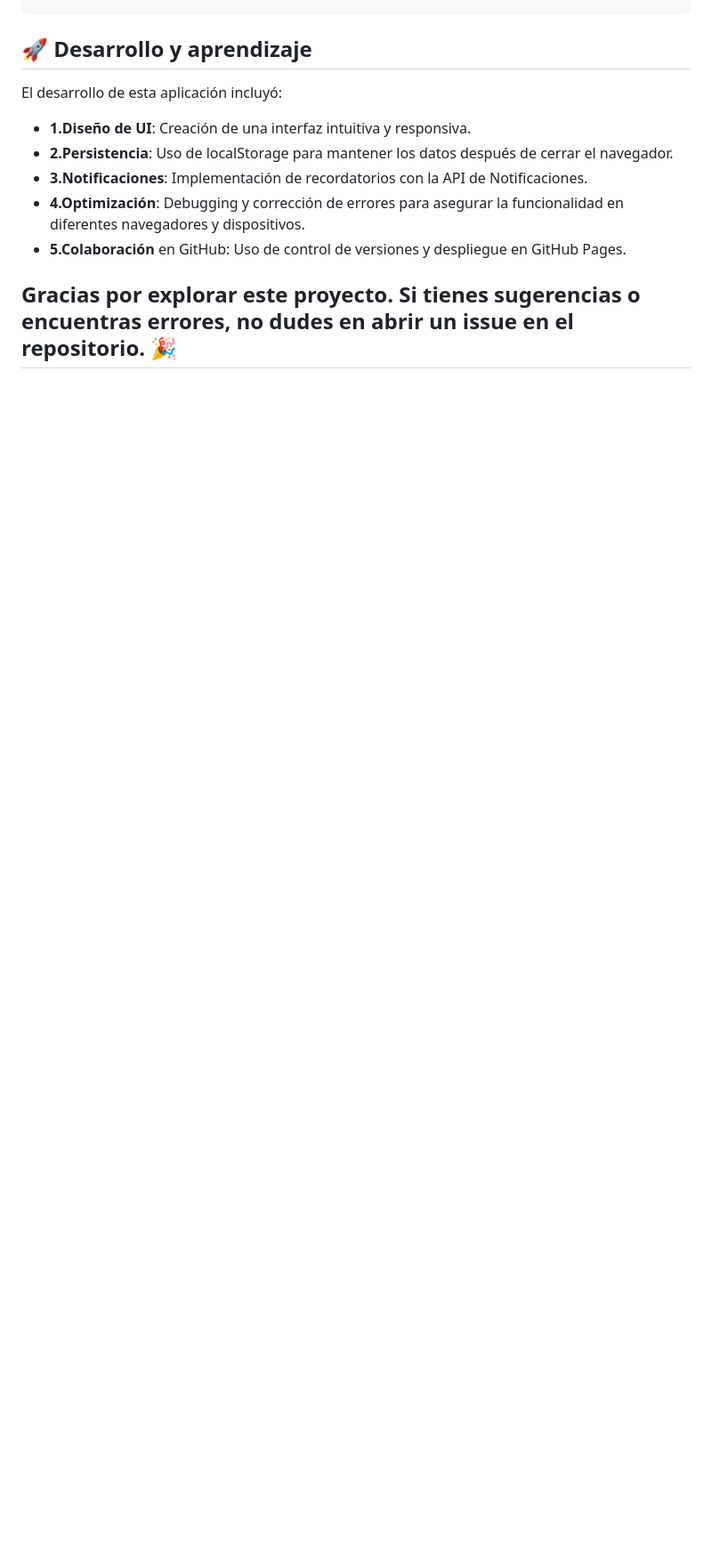
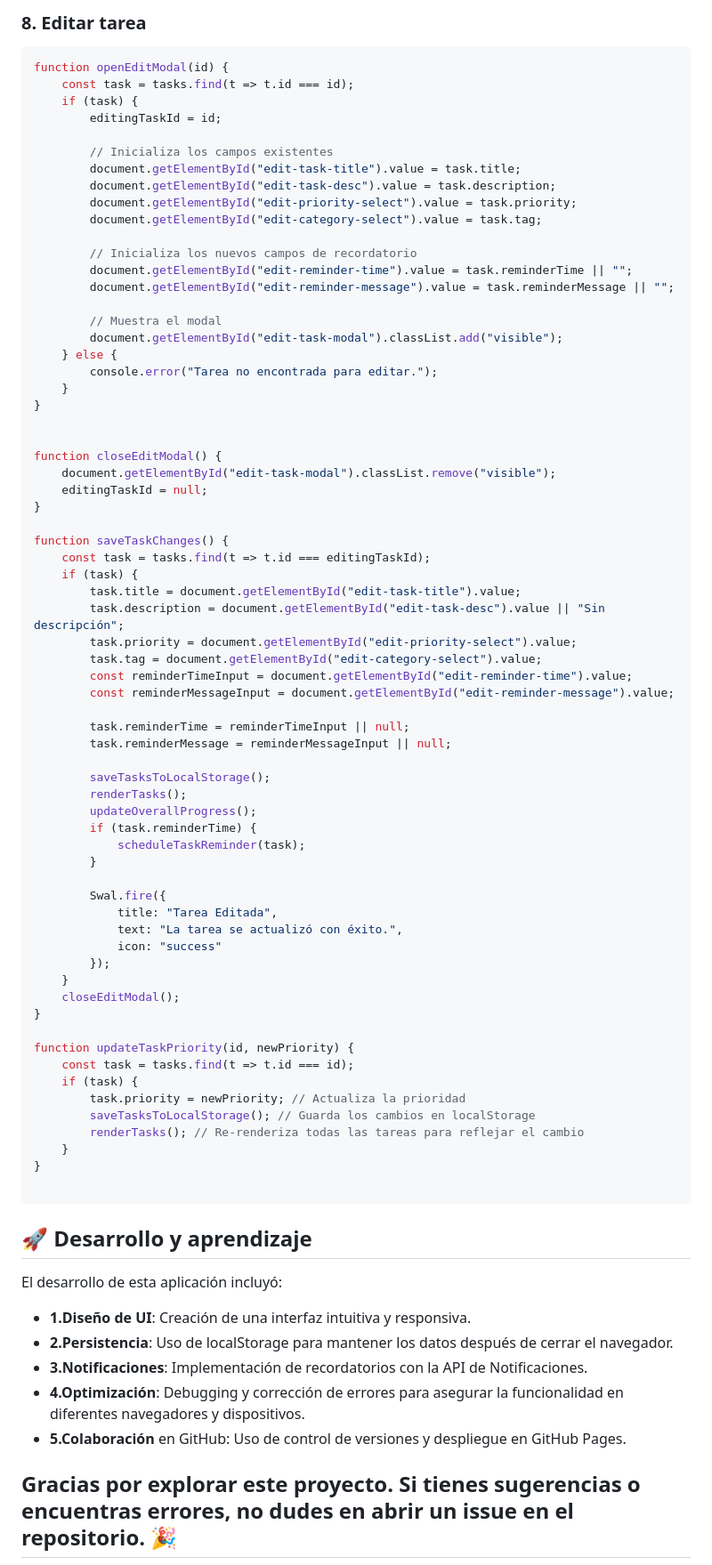
Before and after one commit to PETTER14171/Gestror-Tareas, a Markdown page: README.md, the part around one of its changes. Shown at 89% size. GitHub-like rendering; blank space fills up the shorter version.

````diff
--- a/README.md
+++ b/README.md
@@ -112,3 +215,72 @@ function toggleTheme() {
+### **8. Editar tarea**
+
+```javascript
+function openEditModal(id) {
+    const task = tasks.find(t => t.id === id);
+    if (task) {
+        editingTaskId = id;
+
+        // Inicializa los campos existentes
+        document.getElementById("edit-task-title").value = task.title;
+        document.getElementById("edit-task-desc").value = task.description;
+        document.getElementById("edit-priority-select").value = task.priority;
+        document.getElementById("edit-category-select").value = task.tag;
+
+        // Inicializa los nuevos campos de recordatorio
+        document.getElementById("edit-reminder-time").value = task.reminderTime || "";
+        document.getElementById("edit-reminder-message").value = task.reminderMessage || "";
+
+        // Muestra el modal
+        document.getElementById("edit-task-modal").classList.add("visible");
+    } else {
+        console.error("Tarea no encontrada para editar.");
+    }
+}
+
+
+function closeEditModal() {
+    document.getElementById("edit-task-modal").classList.remove("visible");
+    editingTaskId = null;
+}
+
+function saveTaskChanges() {
+    const task = tasks.find(t => t.id === editingTaskId);
+    if (task) {
+        task.title = document.getElementById("edit-task-title").value;
+        task.description = document.getElementById("edit-task-desc").value || "Sin descripción";
+        task.priority = document.getElementById("edit-priority-select").value;
+        task.tag = document.getElementById("edit-category-select").value;
+        const reminderTimeInput = document.getElementById("edit-reminder-time").value;
+        const reminderMessageInput = document.getElementById("edit-reminder-message").value;
+
+        task.reminderTime = reminderTimeInput || null;
+        task.reminderMessage = reminderMessageInput || null;
+
+        saveTasksToLocalStorage();
+        renderTasks();
+        updateOverallProgress();
+        if (task.reminderTime) {
+            scheduleTaskReminder(task);
+        }
+
+        Swal.fire({
+            title: "Tarea Editada",
+            text: "La tarea se actualizó con éxito.",
+            icon: "success"
+        });
+    }
+    closeEditModal();
+}
+
+function updateTaskPriority(id, newPriority) {
+    const task = tasks.find(t => t.id === id);
+    if (task) {
+        task.priority = newPriority; // Actualiza la prioridad
+        saveTasksToLocalStorage(); // Guarda los cambios en localStorage
+        renderTasks(); // Re-renderiza todas las tareas para reflejar el cambio
+    }
+}
+
 ```
 
 ## 🚀 **Desarrollo y aprendizaje**
````
Also changed, not shown: other parts of README.md (+119 -17 lines).
